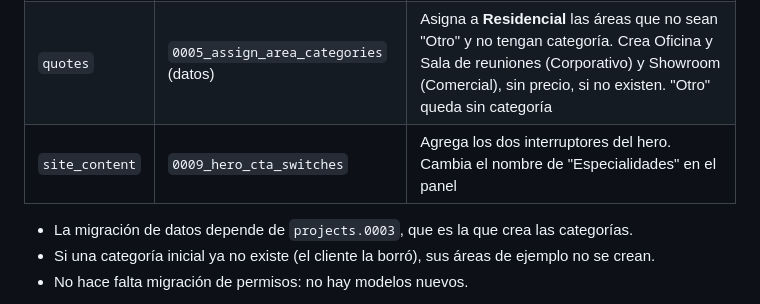
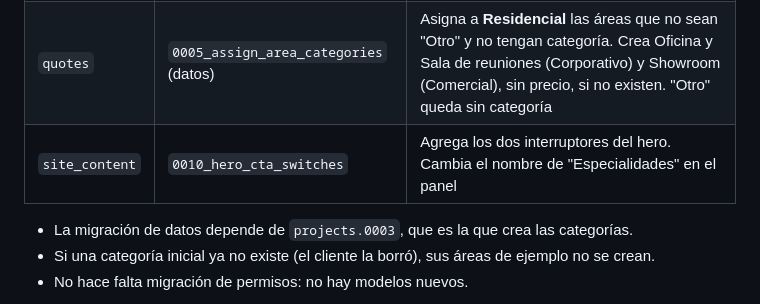
Before and after one commit to HoruzGiltech/RP-Design, a Markdown page: specs/specs-002/design.md, the part around the change. GitHub-like rendering.

Commit message:
specs-002: corregir el número de la migración del hero (0010)
Co-Authored-By: Claude Opus 5.5 <noreply@anthropic.com>

```diff
--- a/specs/specs-002/design.md
+++ b/specs/specs-002/design.md
@@ -55,7 +55,7 @@ No se agregan dependencias, ni en el backend ni en el frontend.
 |---|---|---|
 | `quotes` | `0004_area_category` | Agrega `RemodelArea.category`, `Quote.category` y `Quote.category_name`. `RemodelArea.slug` pasa a no editable |
 | `quotes` | `0005_assign_area_categories` (datos) | Asigna a **Residencial** las áreas que no sean "Otro" y no tengan categoría. Crea Oficina y Sala de reuniones (Corporativo) y Showroom (Comercial), sin precio, si no existen. "Otro" queda sin categoría |
-| `site_content` | `0009_hero_cta_switches` | Agrega los dos interruptores del hero. Cambia el nombre de "Especialidades" en el panel |
+| `site_content` | `0010_hero_cta_switches` | Agrega los dos interruptores del hero. Cambia el nombre de "Especialidades" en el panel |
 
 - La migración de datos depende de `projects.0003`, que es la que crea las categorías.
 - Si una categoría inicial ya no existe (el cliente la borró), sus áreas de ejemplo no se crean.
```
Also changed, not shown: specs/specs-002/tasks.md (+1 -1 lines).
